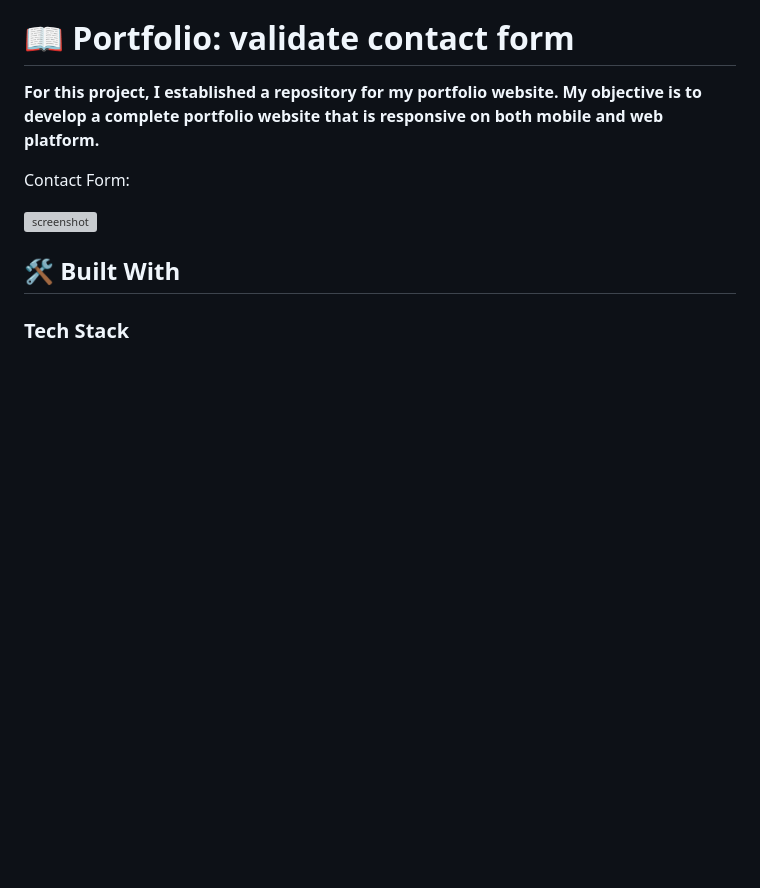
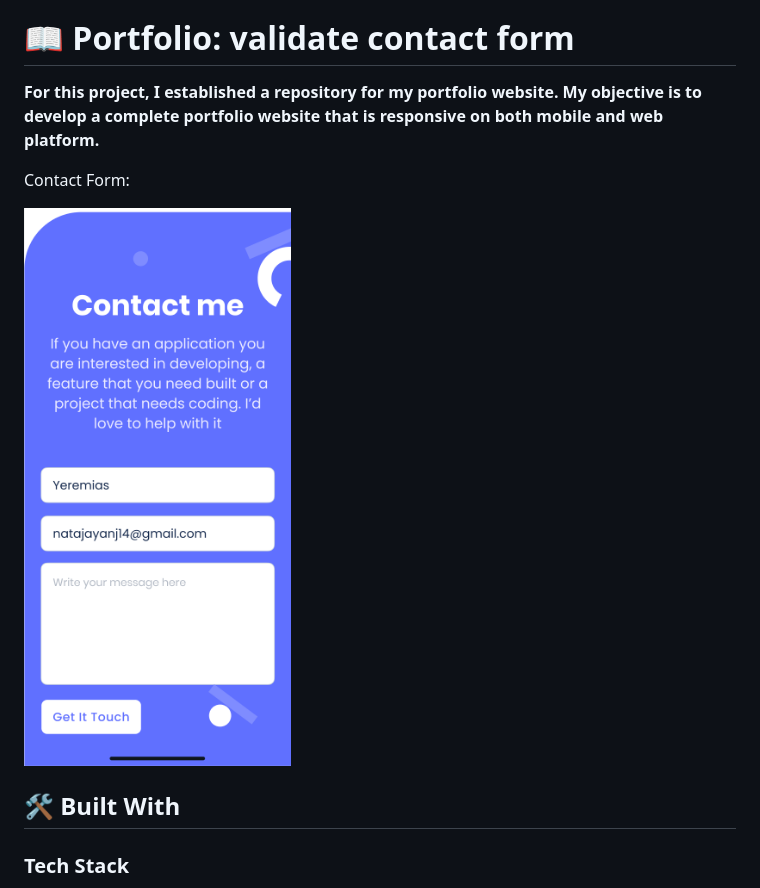
Before and after one commit to yemidada/desktop-version-portfolio, a Markdown page: README.md, the part around the change. Rendered like a GitHub page; blank space fills up the shorter version; grey boxes are pictures that could not be loaded.

```diff
--- a/README.md
+++ b/README.md
@@ -32,7 +32,7 @@
 
 Contact Form:
 
-![screenshot](/assets/images/contact-form.png)
+![screenshot](/assets/images/contact_form.png)
 
 
 ## 🛠 Built With <a name="built-with"></a>
```
